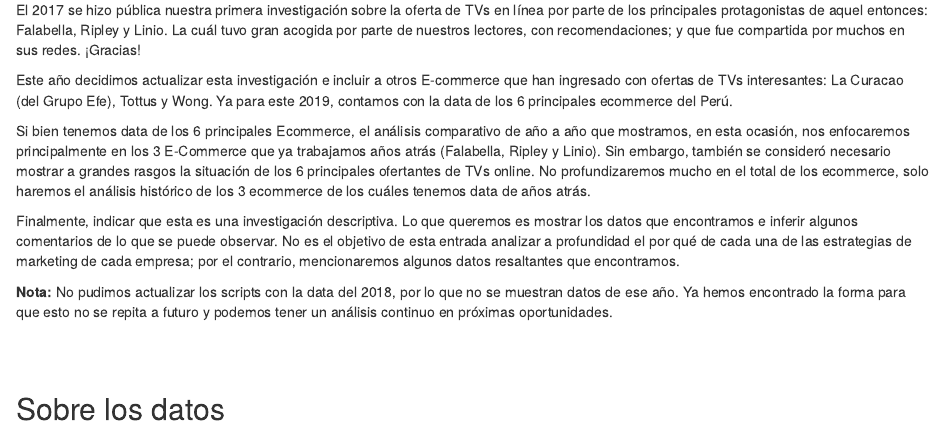
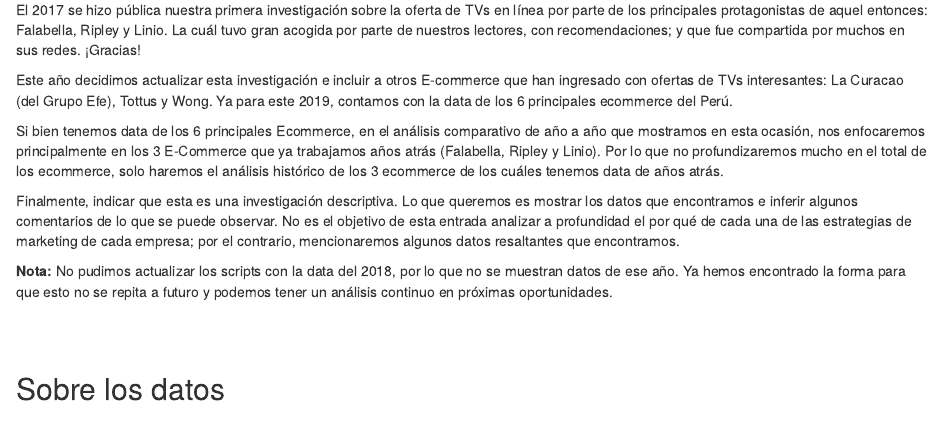
Before and after one commit to OmarGonD/omargonzalesdiaz, an R Markdown document (content/blog/tvs-comparativo-2019.Rmd): the page in a window 1100 px wide, from 310 px down. The pictures show the output file content/blog/tvs-comparativo-2019.html that the author committed with the source, opened offline.

Commit message:
Fixed some more typos...

```diff
--- a/content/blog/tvs-comparativo-2019.Rmd
+++ b/content/blog/tvs-comparativo-2019.Rmd
@@ -33,7 +33,7 @@
 
 Este año decidimos actualizar esta investigación e incluir a otros E-commerce que han ingresado con ofertas de TVs interesantes: La Curacao (del Grupo Efe), Tottus y Wong. Ya para este 2019, contamos con la data de los 6 principales ecommerce del Perú.
 
-Si bien tenemos data de los 6 principales Ecommerce, el análisis comparativo de año a año que mostramos, en esta ocasión, nos enfocaremos principalmente en los 3 E-Commerce que ya trabajamos años atrás (Falabella, Ripley y Linio). Sin embargo, también se consideró necesario mostrar a grandes rasgos la situación de los 6 principales ofertantes de TVs online. No profundizaremos mucho en el total de los ecommerce, solo haremos el análisis histórico de los 3 ecommerce de los cuáles tenemos data de años atrás.
+Si bien tenemos data de los 6 principales Ecommerce, en el análisis comparativo de año a año que mostramos en esta ocasión, nos enfocaremos principalmente en los 3 E-Commerce que ya trabajamos años atrás (Falabella, Ripley y Linio). Por lo que no profundizaremos mucho en el total de los ecommerce, solo haremos el análisis histórico de los 3 ecommerce de los cuáles tenemos data de años atrás.
 
 Finalmente, indicar que esta es una investigación descriptiva. Lo que queremos es mostrar los datos que encontramos e inferir algunos comentarios de lo que se puede observar. No es el objetivo de esta entrada analizar a profundidad el por qué de cada una de las estrategias de marketing de cada empresa; por el contrario, mencionaremos algunos datos resaltantes que encontramos.
 
```
Also changed, not shown: content/blog/tvs-comparativo-2019.html.
